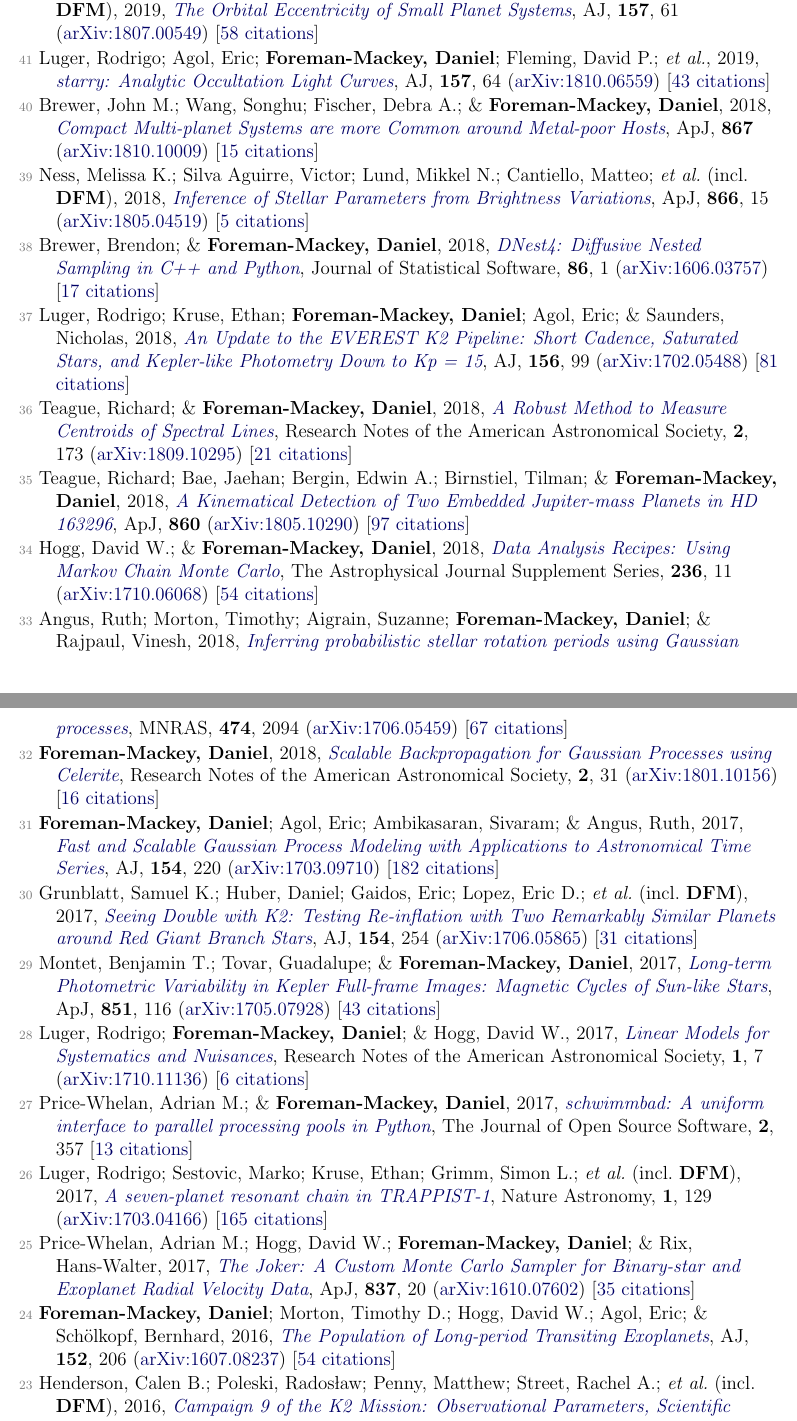
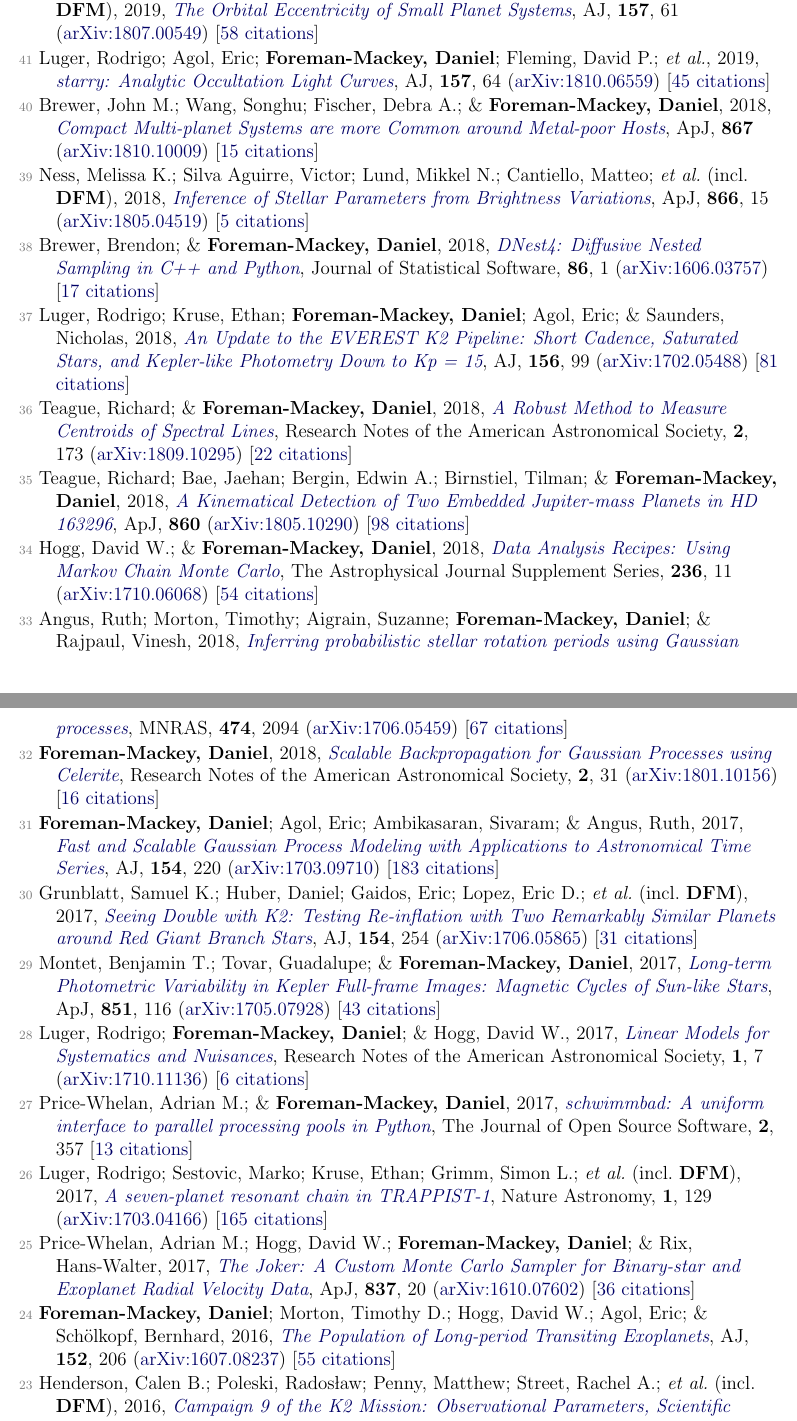
Before and after one commit to dfm/cv, a LaTeX document (pubs.tex, which reads pubs_ref.tex): two parts of pages 2 and 3 of 5, joined at a grey line, cut so that both start at the same text. Compiled offline with pdfLaTeX.

Commit message:
updating pubs [ci skip]

```diff
--- a/pubs_ref.tex
+++ b/pubs_ref.tex
@@ -36,7 +36,7 @@
 
 \item[{\color{numcolor}\scriptsize42}] Van Eylen, Vincent; Albrecht, Simon; Huang, Xu; MacDonald, Mariah G.; \etal\ (incl.\ \textbf{DFM}), 2019, \doi{10.3847/1538-3881/aaf22f}{The Orbital Eccentricity of Small Planet Systems}, \aj, \textbf{157}, 61 (\arxiv{1807.00549}) [\href{https://ui.adsabs.harvard.edu/abs/2019AJ....157...61V}{58 citations}]
 
-\item[{\color{numcolor}\scriptsize41}] Luger, Rodrigo; Agol, Eric; \textbf{Foreman-Mackey, Daniel}; Fleming, David P.; \etal, 2019, \doi{10.3847/1538-3881/aae8e5}{starry: Analytic Occultation Light Curves}, \aj, \textbf{157}, 64 (\arxiv{1810.06559}) [\href{https://ui.adsabs.harvard.edu/abs/2019AJ....157...64L}{43 citations}]
+\item[{\color{numcolor}\scriptsize41}] Luger, Rodrigo; Agol, Eric; \textbf{Foreman-Mackey, Daniel}; Fleming, David P.; \etal, 2019, \doi{10.3847/1538-3881/aae8e5}{starry: Analytic Occultation Light Curves}, \aj, \textbf{157}, 64 (\arxiv{1810.06559}) [\href{https://ui.adsabs.harvard.edu/abs/2019AJ....157...64L}{45 citations}]
 
 \item[{\color{numcolor}\scriptsize40}] Brewer, John M.; Wang, Songhu; Fischer, Debra A.; \& \textbf{Foreman-Mackey, Daniel}, 2018, \doi{10.3847/2041-8213/aae710}{Compact Multi-planet Systems are more Common around Metal-poor Hosts}, \apj, \textbf{867} (\arxiv{1810.10009}) [\href{https://ui.adsabs.harvard.edu/abs/2018ApJ...867L...3B}{15 citations}]
 
@@ -46,9 +46,9 @@
 
 \item[{\color{numcolor}\scriptsize37}] Luger, Rodrigo; Kruse, Ethan; \textbf{Foreman-Mackey, Daniel}; Agol, Eric; \& Saunders, Nicholas, 2018, \doi{10.3847/1538-3881/aad230}{An Update to the EVEREST K2 Pipeline: Short Cadence, Saturated Stars, and Kepler-like Photometry Down to Kp = 15}, \aj, \textbf{156}, 99 (\arxiv{1702.05488}) [\href{https://ui.adsabs.harvard.edu/abs/2018AJ....156...99L}{81 citations}]
 
-\item[{\color{numcolor}\scriptsize36}] Teague, Richard; \& \textbf{Foreman-Mackey, Daniel}, 2018, \doi{10.3847/2515-5172/aae265}{A Robust Method to Measure Centroids of Spectral Lines}, Research Notes of the American Astronomical Society, \textbf{2}, 173 (\arxiv{1809.10295}) [\href{https://ui.adsabs.harvard.edu/abs/2018RNAAS...2..173T}{21 citations}]
+\item[{\color{numcolor}\scriptsize36}] Teague, Richard; \& \textbf{Foreman-Mackey, Daniel}, 2018, \doi{10.3847/2515-5172/aae265}{A Robust Method to Measure Centroids of Spectral Lines}, Research Notes of the American Astronomical Society, \textbf{2}, 173 (\arxiv{1809.10295}) [\href{https://ui.adsabs.harvard.edu/abs/2018RNAAS...2..173T}{22 citations}]
 
-\item[{\color{numcolor}\scriptsize35}] Teague, Richard; Bae, Jaehan; Bergin, Edwin A.; Birnstiel, Tilman; \& \textbf{Foreman-Mackey, Daniel}, 2018, \doi{10.3847/2041-8213/aac6d7}{A Kinematical Detection of Two Embedded Jupiter-mass Planets in HD 163296}, \apj, \textbf{860} (\arxiv{1805.10290}) [\href{https://ui.adsabs.harvard.edu/abs/2018ApJ...860L..12T}{97 citations}]
+\item[{\color{numcolor}\scriptsize35}] Teague, Richard; Bae, Jaehan; Bergin, Edwin A.; Birnstiel, Tilman; \& \textbf{Foreman-Mackey, Daniel}, 2018, \doi{10.3847/2041-8213/aac6d7}{A Kinematical Detection of Two Embedded Jupiter-mass Planets in HD 163296}, \apj, \textbf{860} (\arxiv{1805.10290}) [\href{https://ui.adsabs.harvard.edu/abs/2018ApJ...860L..12T}{98 citations}]
 
 \item[{\color{numcolor}\scriptsize34}] Hogg, David W.; \& \textbf{Foreman-Mackey, Daniel}, 2018, \doi{10.3847/1538-4365/aab76e}{Data Analysis Recipes: Using Markov Chain Monte Carlo}, The Astrophysical Journal Supplement Series, \textbf{236}, 11 (\arxiv{1710.06068}) [\href{https://ui.adsabs.harvard.edu/abs/2018ApJS..236...11H}{54 citations}]
 
@@ -56,7 +56,7 @@
 
 \item[{\color{numcolor}\scriptsize32}] \textbf{Foreman-Mackey, Daniel}, 2018, \doi{10.3847/2515-5172/aaaf6c}{Scalable Backpropagation for Gaussian Processes using Celerite}, Research Notes of the American Astronomical Society, \textbf{2}, 31 (\arxiv{1801.10156}) [\href{https://ui.adsabs.harvard.edu/abs/2018RNAAS...2...31F}{16 citations}]
 
-\item[{\color{numcolor}\scriptsize31}] \textbf{Foreman-Mackey, Daniel}; Agol, Eric; Ambikasaran, Sivaram; \& Angus, Ruth, 2017, \doi{10.3847/1538-3881/aa9332}{Fast and Scalable Gaussian Process Modeling with Applications to Astronomical Time Series}, \aj, \textbf{154}, 220 (\arxiv{1703.09710}) [\href{https://ui.adsabs.harvard.edu/abs/2017AJ....154..220F}{182 citations}]
+\item[{\color{numcolor}\scriptsize31}] \textbf{Foreman-Mackey, Daniel}; Agol, Eric; Ambikasaran, Sivaram; \& Angus, Ruth, 2017, \doi{10.3847/1538-3881/aa9332}{Fast and Scalable Gaussian Process Modeling with Applications to Astronomical Time Series}, \aj, \textbf{154}, 220 (\arxiv{1703.09710}) [\href{https://ui.adsabs.harvard.edu/abs/2017AJ....154..220F}{183 citations}]
 
 \item[{\color{numcolor}\scriptsize30}] Grunblatt, Samuel K.; Huber, Daniel; Gaidos, Eric; Lopez, Eric D.; \etal\ (incl.\ \textbf{DFM}), 2017, \doi{10.3847/1538-3881/aa932d}{Seeing Double with K2: Testing Re-inflation with Two Remarkably Similar Planets around Red Giant Branch Stars}, \aj, \textbf{154}, 254 (\arxiv{1706.05865}) [\href{https://ui.adsabs.harvard.edu/abs/2017AJ....154..254G}{31 citations}]
 
@@ -68,9 +68,9 @@
 
 \item[{\color{numcolor}\scriptsize26}] Luger, Rodrigo; Sestovic, Marko; Kruse, Ethan; Grimm, Simon L.; \etal\ (incl.\ \textbf{DFM}), 2017, \doi{10.1038/s41550-017-0129}{A seven-planet resonant chain in TRAPPIST-1}, Nature Astronomy, \textbf{1}, 129 (\arxiv{1703.04166}) [\href{https://ui.adsabs.harvard.edu/abs/2017NatAs...1E.129L}{165 citations}]
 
-\item[{\color{numcolor}\scriptsize25}] Price-Whelan, Adrian M.; Hogg, David W.; \textbf{Foreman-Mackey, Daniel}; \& Rix, Hans-Walter, 2017, \doi{10.3847/1538-4357/aa5e50}{The Joker: A Custom Monte Carlo Sampler for Binary-star and Exoplanet Radial Velocity Data}, \apj, \textbf{837}, 20 (\arxiv{1610.07602}) [\href{https://ui.adsabs.harvard.edu/abs/2017ApJ...837...20P}{35 citations}]
+\item[{\color{numcolor}\scriptsize25}] Price-Whelan, Adrian M.; Hogg, David W.; \textbf{Foreman-Mackey, Daniel}; \& Rix, Hans-Walter, 2017, \doi{10.3847/1538-4357/aa5e50}{The Joker: A Custom Monte Carlo Sampler for Binary-star and Exoplanet Radial Velocity Data}, \apj, \textbf{837}, 20 (\arxiv{1610.07602}) [\href{https://ui.adsabs.harvard.edu/abs/2017ApJ...837...20P}{36 citations}]
 
-\item[{\color{numcolor}\scriptsize24}] \textbf{Foreman-Mackey, Daniel}; Morton, Timothy D.; Hogg, David W.; Agol, Eric; \& Sch{\"o}lkopf, Bernhard, 2016, \doi{10.3847/0004-6256/152/6/206}{The Population of Long-period Transiting Exoplanets}, \aj, \textbf{152}, 206 (\arxiv{1607.08237}) [\href{https://ui.adsabs.harvard.edu/abs/2016AJ....152..206F}{54 citations}]
+\item[{\color{numcolor}\scriptsize24}] \textbf{Foreman-Mackey, Daniel}; Morton, Timothy D.; Hogg, David W.; Agol, Eric; \& Sch{\"o}lkopf, Bernhard, 2016, \doi{10.3847/0004-6256/152/6/206}{The Population of Long-period Transiting Exoplanets}, \aj, \textbf{152}, 206 (\arxiv{1607.08237}) [\href{https://ui.adsabs.harvard.edu/abs/2016AJ....152..206F}{55 citations}]
 
 \item[{\color{numcolor}\scriptsize23}] Henderson, Calen B.; Poleski, Rados{\l}aw; Penny, Matthew; Street, Rachel A.; \etal\ (incl.\ \textbf{DFM}), 2016, \doi{10.1088/1538-3873/128/970/124401}{Campaign 9 of the K2 Mission: Observational Parameters, Scientific Drivers, and Community Involvement for a Simultaneous Space- and Ground-based Microlensing Survey}, \pasp, \textbf{128}, 124401 (\arxiv{1512.09142}) [\href{https://ui.adsabs.harvard.edu/abs/2016PASP..128l4401H}{55 citations}]
 
```
Also changed, not shown: pubs_select.tex (+2 -2 lines), pubs_summary.tex (+1 -1 lines), pubs_ref.tex (4 more changed lines), 1 other file.
